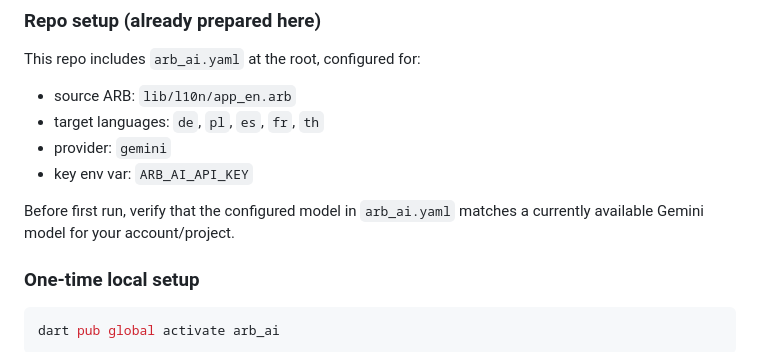
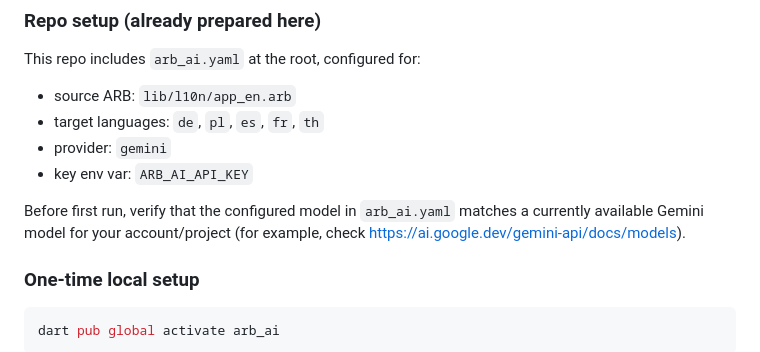
Before and after one commit to Cocotus/flutter_template_appwrite, a Markdown page: README.md, the part around the change. GitHub-like rendering.

Commit message:
Add Gemini model reference link in README

```diff
--- a/README.md
+++ b/README.md
@@ -140,7 +140,7 @@ This repo includes `arb_ai.yaml` at the root, configured for:
 - provider: `gemini`
 - key env var: `ARB_AI_API_KEY`
 
-Before first run, verify that the configured model in `arb_ai.yaml` matches a currently available Gemini model for your account/project.
+Before first run, verify that the configured model in `arb_ai.yaml` matches a currently available Gemini model for your account/project (for example, check <https://ai.google.dev/gemini-api/docs/models>).
 
 ### One-time local setup
 
```
